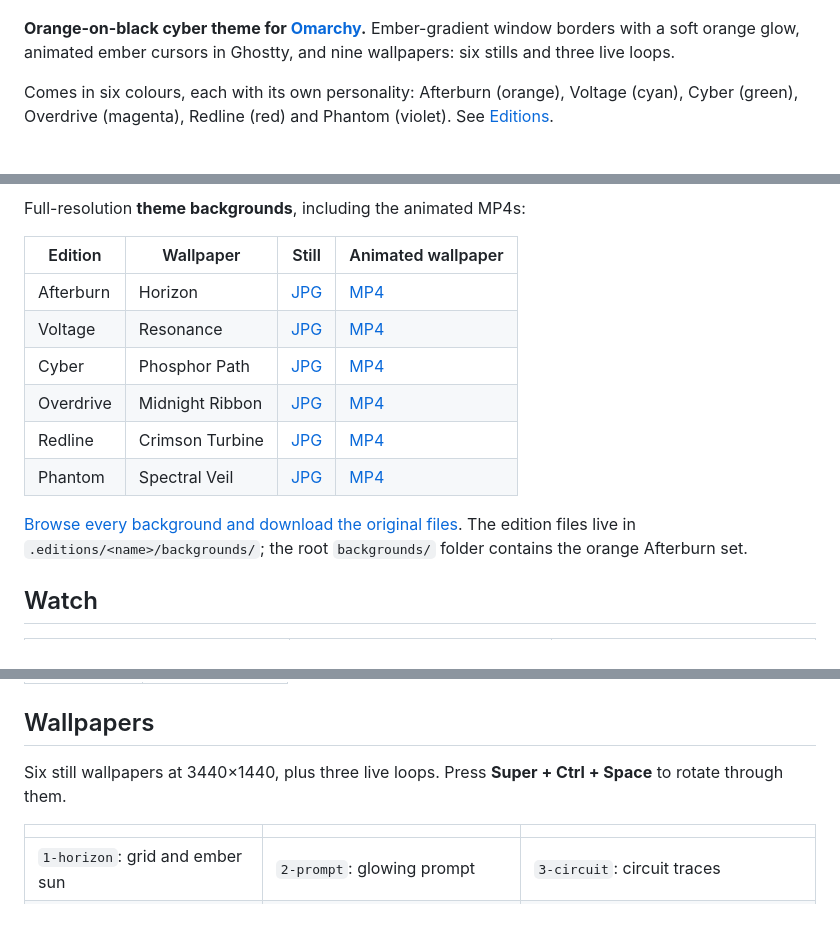
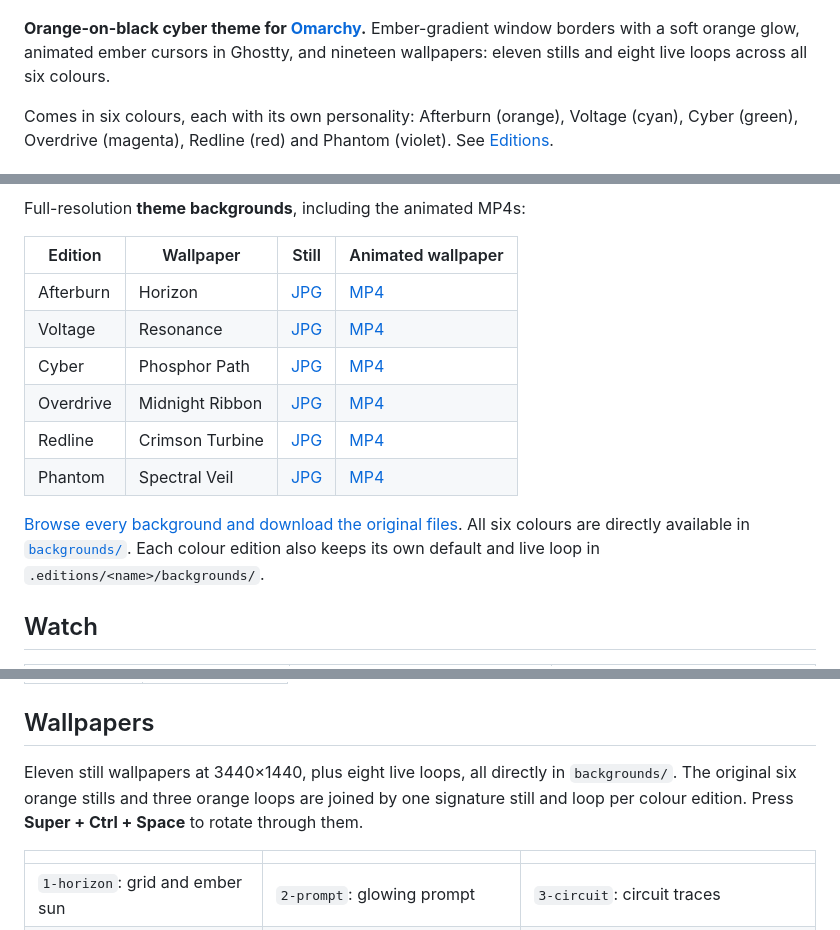
Before and after one commit to SilverWulf212/omarchy-afterburn-theme, a Markdown page: README.md, 3 parts joined by grey strips. Drawn GitHub-style.

```diff
--- a/README.md
+++ b/README.md
@@ -2,7 +2,7 @@
 
 ![Afterburn](preview.png)
 
-**Orange-on-black cyber theme for [Omarchy](https://omarchy.org).** Ember-gradient window borders with a soft orange glow, animated ember cursors in Ghostty, and nine wallpapers: six stills and three live loops.
+**Orange-on-black cyber theme for [Omarchy](https://omarchy.org).** Ember-gradient window borders with a soft orange glow, animated ember cursors in Ghostty, and nineteen wallpapers: eleven stills and eight live loops across all six colours.
 
 Comes in six colours, each with its own personality: Afterburn (orange), Voltage (cyan), Cyber (green), Overdrive (magenta), Redline (red) and Phantom (violet). See [Editions](#editions).
 
@@ -23,5 +23,5 @@ Full-resolution **theme backgrounds**, including the animated MP4s:
 
-[Browse every background and download the original files](WALLPAPERS.md). The edition files live in `.editions/<name>/backgrounds/`; the root `backgrounds/` folder contains the orange Afterburn set.
+[Browse every background and download the original files](WALLPAPERS.md). All six colours are directly available in [`backgrounds/`](backgrounds/). Each colour edition also keeps its own default and live loop in `.editions/<name>/backgrounds/`.
 
 ## Watch
 
@@ -179,7 +179,7 @@ The base theme's palette. Editions swap the orange for their own colour.
 
 ## Wallpapers
 
-Six still wallpapers at 3440×1440, plus three live loops. Press **Super + Ctrl + Space** to rotate through them.
+Eleven still wallpapers at 3440×1440, plus eight live loops, all directly in `backgrounds/`. The original six orange stills and three orange loops are joined by one signature still and loop per colour edition. Press **Super + Ctrl + Space** to rotate through them.
 
 | | | |
 |---|---|---|
```
Also changed, not shown: other parts of README.md (+5 -5 lines), WALLPAPERS.md (+7 -5 lines), docs/wallpapers/README.md (+6 -2 lines), backgrounds/cyber-phosphor-path.jpg (added), backgrounds/overdrive-midnight-ribbon.jpg (added), backgrounds/phantom-spectral-veil.jpg (added), backgrounds/redline-crimson-turbine.jpg (added), backgrounds/voltage-resonance.jpg (added), 7 other files.
